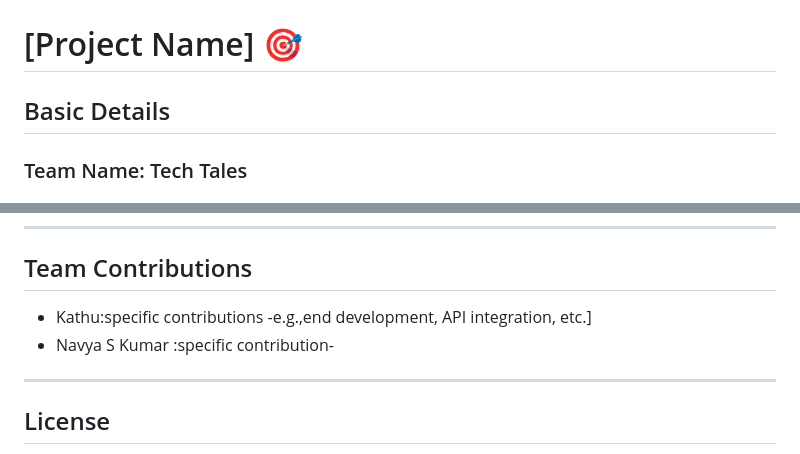
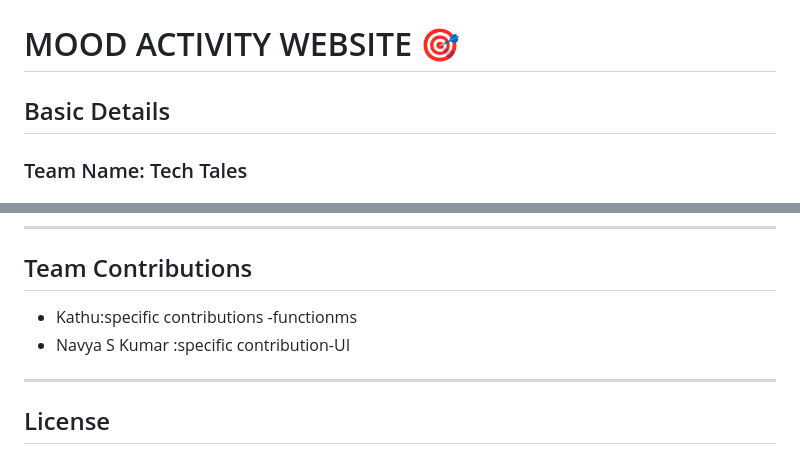
Before and after one commit to kathuz2006-boop/mood-activity-website, a Markdown page: README.md, 2 parts joined by grey strips. Rendered like a GitHub page.

```diff
--- a/README.md
+++ b/README.md
@@ -2,7 +2,7 @@
   <img src="./img.png" alt="Project Banner" width="100%">
 </p>
 
-# [Project Name] 🎯
+# MOOD ACTIVITY WEBSITE 🎯
 
 ## Basic Details
 
@@ -103,8 +103,8 @@ html code
 
 ## Team Contributions
 
-- Kathu:specific contributions -e.g.,end development, API integration, etc.]
-- Navya S Kumar :specific contribution-
+- Kathu:specific contributions -functionms
+- Navya S Kumar :specific contribution-UI
 
 ---
 
```
